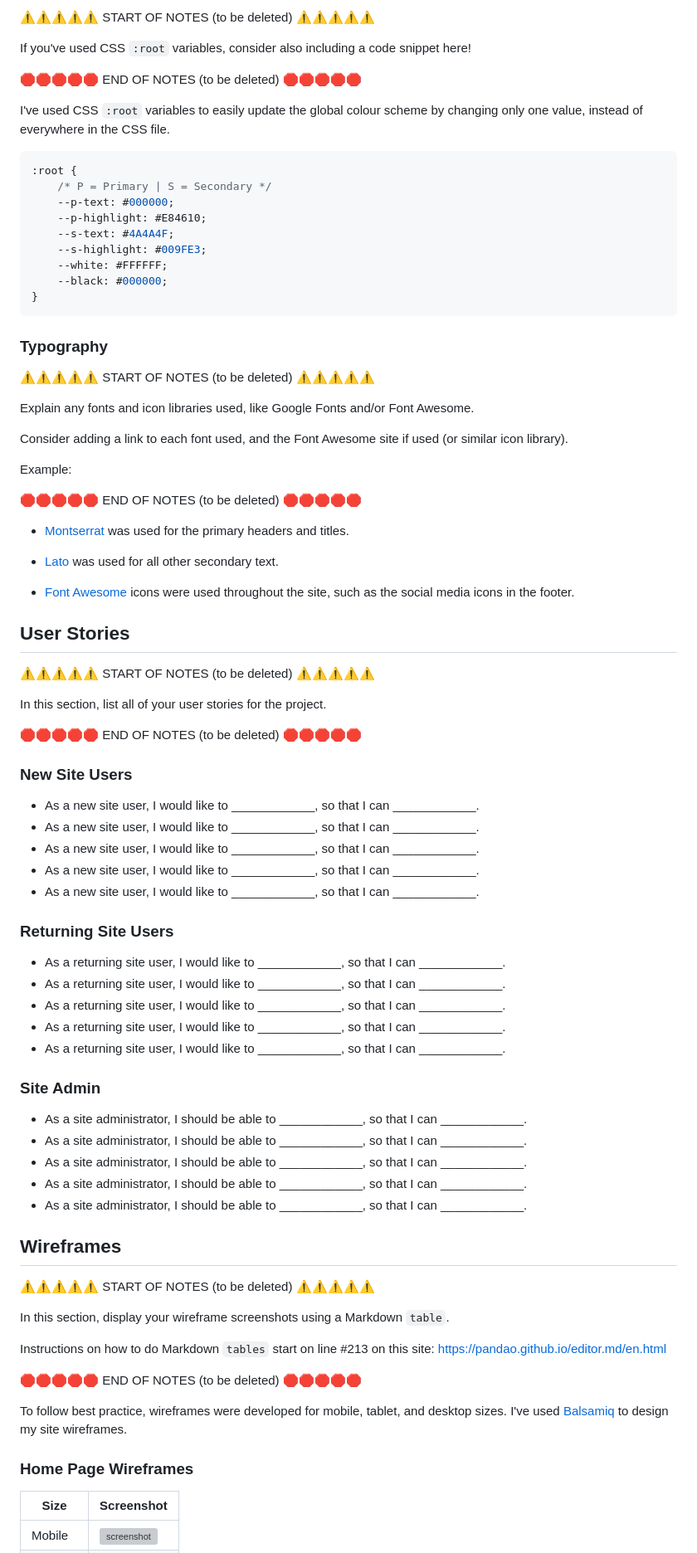
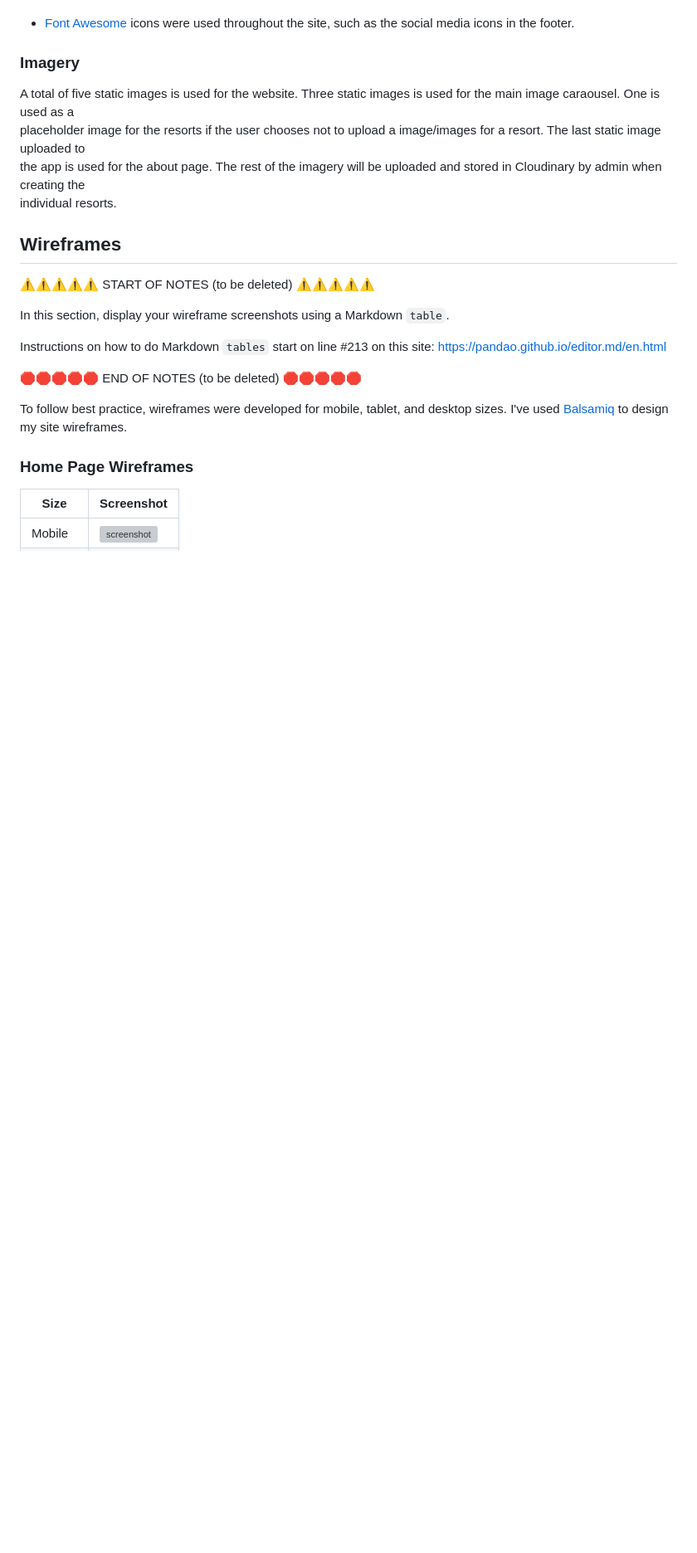
Before and after one commit to TheresLundqvist/Ski-resorts, a Markdown page: README.md, the part around one of its changes. Shown at 83% size. Drawn GitHub-style; blank space fills up the shorter version; grey boxes are pictures that could not be loaded.

````diff
--- a/README.md
+++ b/README.md
@@ -62,73 +98,17 @@ I used [coolors.co](https://coolors.co/e84610-009fe3-4a4a4f-445261-d63649-e6ecf0
 
-⚠️⚠️⚠️⚠️⚠️ START OF NOTES (to be deleted) ⚠️⚠️⚠️⚠️⚠️
-
-If you've used CSS `:root` variables, consider also including a code snippet here!
-
-🛑🛑🛑🛑🛑 END OF NOTES (to be deleted) 🛑🛑🛑🛑🛑
-
-I've used CSS `:root` variables to easily update the global colour scheme by changing only one value, instead of everywhere in the CSS file.
-
-```css
-:root {
-    /* P = Primary | S = Secondary */
-    --p-text: #000000;
-    --p-highlight: #E84610;
-    --s-text: #4A4A4F;
-    --s-highlight: #009FE3;
-    --white: #FFFFFF;
-    --black: #000000;
-}
-```
-
-### Typography
-
-⚠️⚠️⚠️⚠️⚠️ START OF NOTES (to be deleted) ⚠️⚠️⚠️⚠️⚠️
-
-Explain any fonts and icon libraries used, like Google Fonts and/or Font Awesome.
-
-Consider adding a link to each font used, and the Font Awesome site if used (or similar icon library).
-
-Example:
-
-🛑🛑🛑🛑🛑 END OF NOTES (to be deleted) 🛑🛑🛑🛑🛑
-
-- [Montserrat](https://fonts.google.com/specimen/Montserrat) was used for the primary headers and titles.
-
-- [Lato](https://fonts.google.com/specimen/Lato) was used for all other secondary text.
 
 - [Font Awesome](https://fontawesome.com) icons were used throughout the site, such as the social media icons in the footer.
 
-## User Stories
+### Imagery
 
-⚠️⚠️⚠️⚠️⚠️ START OF NOTES (to be deleted) ⚠️⚠️⚠️⚠️⚠️
+A total of five static images is used for the website. Three static images is used for the main image caraousel. One is used as a
+placeholder image for the resorts if the user chooses not to upload a image/images for a resort. The last static image uploaded to
+the app is used for the about page. The rest of the imagery will be uploaded and stored in Cloudinary by admin when creating the
+individual resorts.
 
-In this section, list all of your user stories for the project.
 
-🛑🛑🛑🛑🛑 END OF NOTES (to be deleted) 🛑🛑🛑🛑🛑
 
-### New Site Users
 
-- As a new site user, I would like to ____________, so that I can ____________.
-- As a new site user, I would like to ____________, so that I can ____________.
-- As a new site user, I would like to ____________, so that I can ____________.
-- As a new site user, I would like to ____________, so that I can ____________.
-- As a new site user, I would like to ____________, so that I can ____________.
-
-### Returning Site Users
-
-- As a returning site user, I would like to ____________, so that I can ____________.
-- As a returning site user, I would like to ____________, so that I can ____________.
-- As a returning site user, I would like to ____________, so that I can ____________.
-- As a returning site user, I would like to ____________, so that I can ____________.
-- As a returning site user, I would like to ____________, so that I can ____________.
-
-### Site Admin
-
-- As a site administrator, I should be able to ____________, so that I can ____________.
-- As a site administrator, I should be able to ____________, so that I can ____________.
-- As a site administrator, I should be able to ____________, so that I can ____________.
-- As a site administrator, I should be able to ____________, so that I can ____________.
-- As a site administrator, I should be able to ____________, so that I can ____________.
 
 ## Wireframes
 
````
Also changed, not shown: other parts of README.md (+74 -38 lines).
